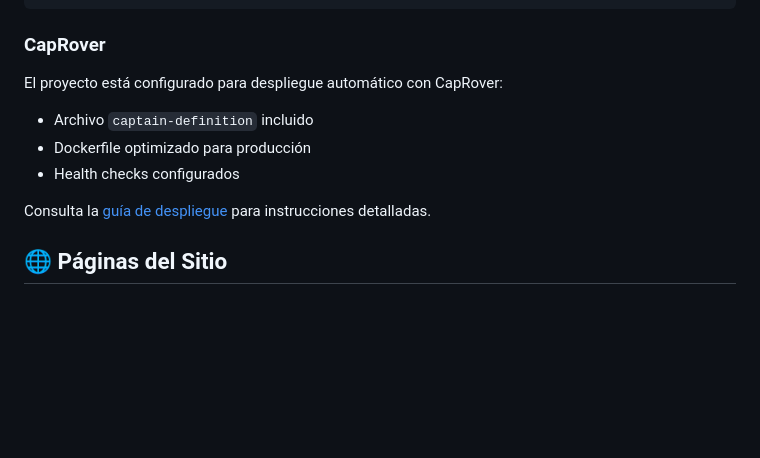
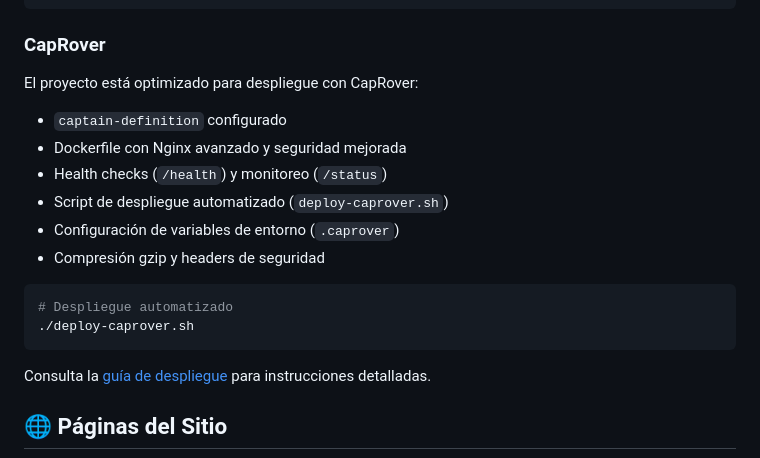
Before and after one commit to sgsolucionesing-com/sgsolucionesing, a Markdown page: README.md, the part around the change. Rendered like a GitHub page; blank space fills up the shorter version.

Commit message:
docs: Actualizar README con información de optimizaciones de CapRover
- Añadida información sobre script de despliegue automatizado
- Incluidos detalles sobre endpoints de monitoreo
- Actualizada sección de CapRover con nuevas características

````diff
--- a/README.md
+++ b/README.md
@@ -69,10 +69,18 @@ docker-compose up -d
 ```
 
 ### CapRover
-El proyecto está configurado para despliegue automático con CapRover:
-- Archivo `captain-definition` incluido
-- Dockerfile optimizado para producción
-- Health checks configurados
+El proyecto está optimizado para despliegue con CapRover:
+- `captain-definition` configurado
+- Dockerfile con Nginx avanzado y seguridad mejorada
+- Health checks (`/health`) y monitoreo (`/status`)
+- Script de despliegue automatizado (`deploy-caprover.sh`)
+- Configuración de variables de entorno (`.caprover`)
+- Compresión gzip y headers de seguridad
+
+```bash
+# Despliegue automatizado
+./deploy-caprover.sh
+```
 
 Consulta la [guía de despliegue](docs/despliegue-docker-caprover.md) para instrucciones detalladas.
 
````
